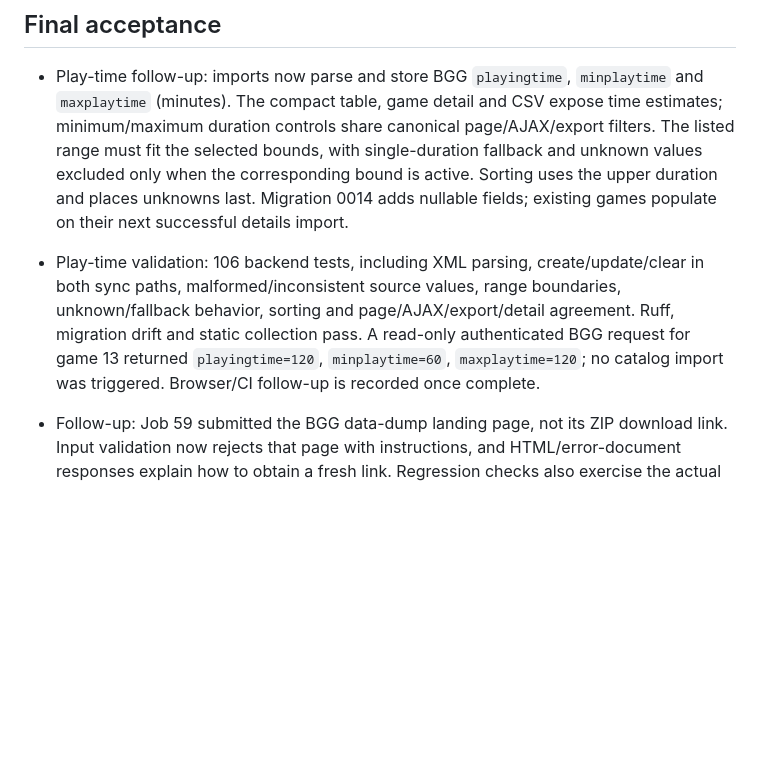
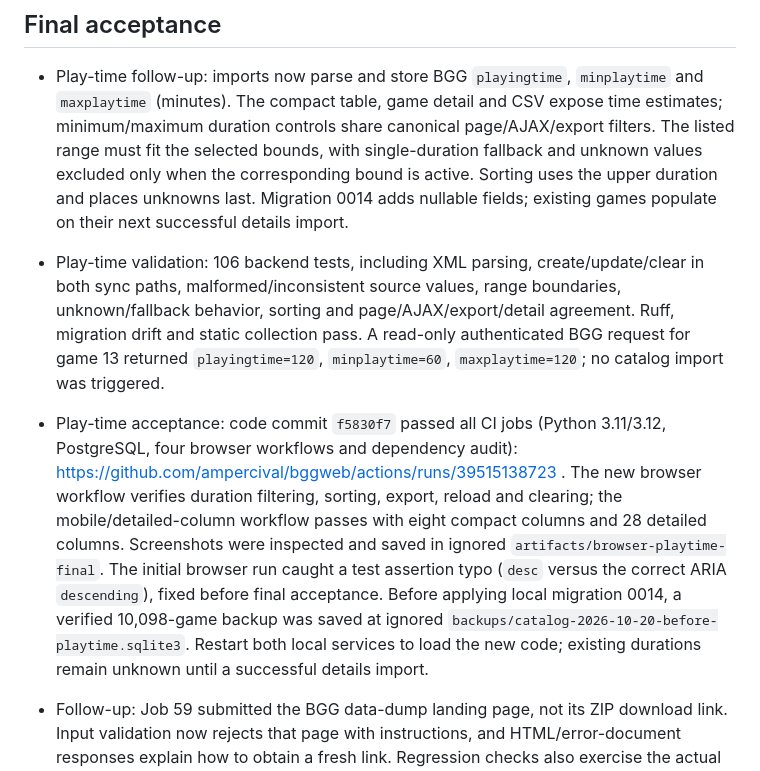
Before and after one commit to ampercival/bggweb, a Markdown page: docs/IMPLEMENTATION_PROGRESS.md, the part around the change. Drawn GitHub-style; blank space fills up the shorter version.

Commit message:
Record play-time CI and local migration acceptance

```diff
--- a/docs/IMPLEMENTATION_PROGRESS.md
+++ b/docs/IMPLEMENTATION_PROGRESS.md
@@ -58,7 +58,8 @@ No real catalog refreshes or external scrapes are run as part of automated valid
 ## Final acceptance
 
 - Play-time follow-up: imports now parse and store BGG `playingtime`, `minplaytime` and `maxplaytime` (minutes). The compact table, game detail and CSV expose time estimates; minimum/maximum duration controls share canonical page/AJAX/export filters. The listed range must fit the selected bounds, with single-duration fallback and unknown values excluded only when the corresponding bound is active. Sorting uses the upper duration and places unknowns last. Migration 0014 adds nullable fields; existing games populate on their next successful details import.
-- Play-time validation: 106 backend tests, including XML parsing, create/update/clear in both sync paths, malformed/inconsistent source values, range boundaries, unknown/fallback behavior, sorting and page/AJAX/export/detail agreement. Ruff, migration drift and static collection pass. A read-only authenticated BGG request for game 13 returned `playingtime=120`, `minplaytime=60`, `maxplaytime=120`; no catalog import was triggered. Browser/CI follow-up is recorded once complete.
+- Play-time validation: 106 backend tests, including XML parsing, create/update/clear in both sync paths, malformed/inconsistent source values, range boundaries, unknown/fallback behavior, sorting and page/AJAX/export/detail agreement. Ruff, migration drift and static collection pass. A read-only authenticated BGG request for game 13 returned `playingtime=120`, `minplaytime=60`, `maxplaytime=120`; no catalog import was triggered.
+- Play-time acceptance: code commit `f5830f7` passed all CI jobs (Python 3.11/3.12, PostgreSQL, four browser workflows and dependency audit): https://github.com/ampercival/bggweb/actions/runs/39515138723 . The new browser workflow verifies duration filtering, sorting, export, reload and clearing; the mobile/detailed-column workflow passes with eight compact columns and 28 detailed columns. Screenshots were inspected and saved in ignored `artifacts/browser-playtime-final`. The initial browser run caught a test assertion typo (`desc` versus the correct ARIA `descending`), fixed before final acceptance. Before applying local migration 0014, a verified 10,098-game backup was saved at ignored `backups/catalog-2026-10-20-before-playtime.sqlite3`. Restart both local services to load the new code; existing durations remain unknown until a successful details import.
 
 - Follow-up: Job 59 submitted the BGG data-dump landing page, not its ZIP download link. Input validation now rejects that page with instructions, and HTML/error-document responses explain how to obtain a fresh link. Regression checks also exercise the actual streamed response path.
 
```
